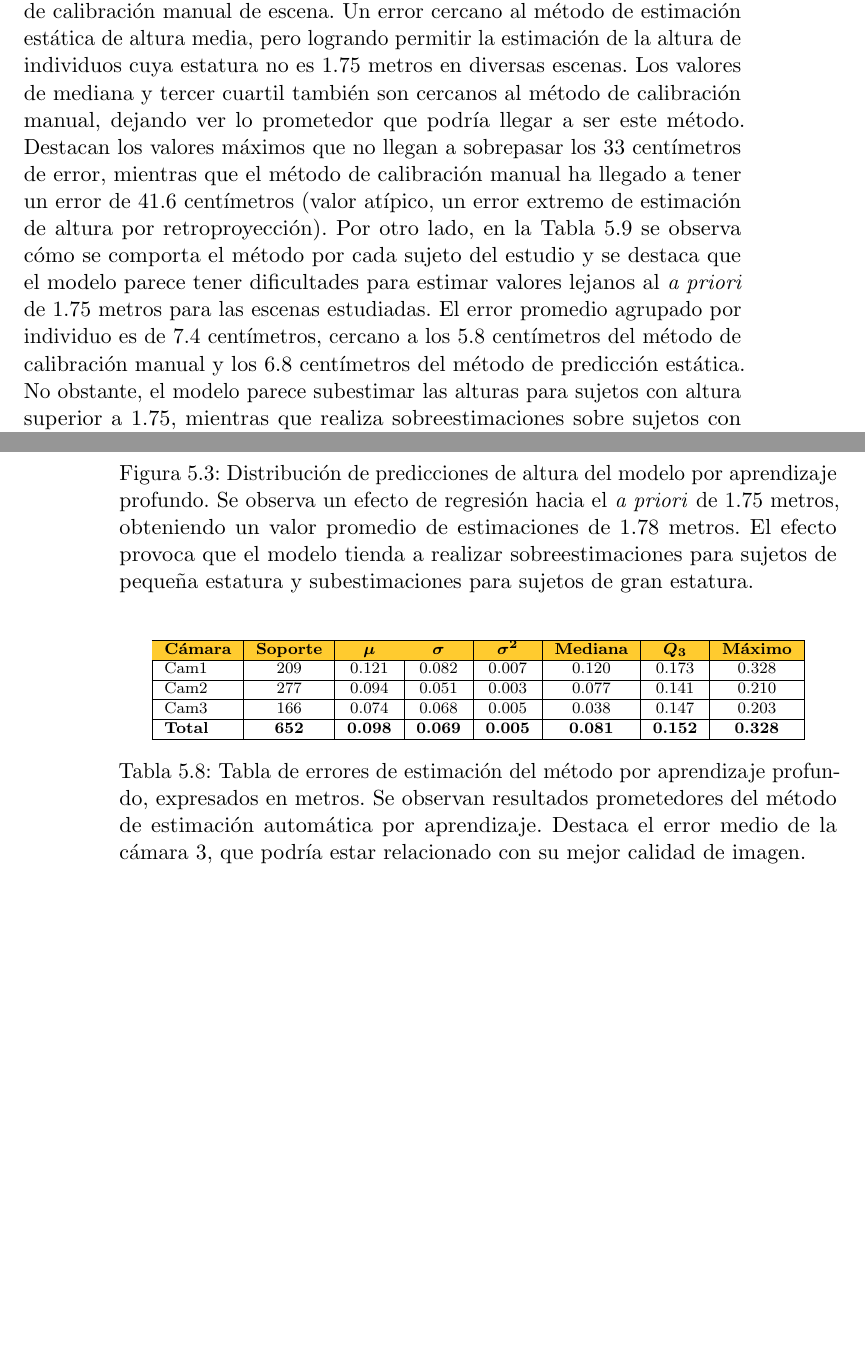
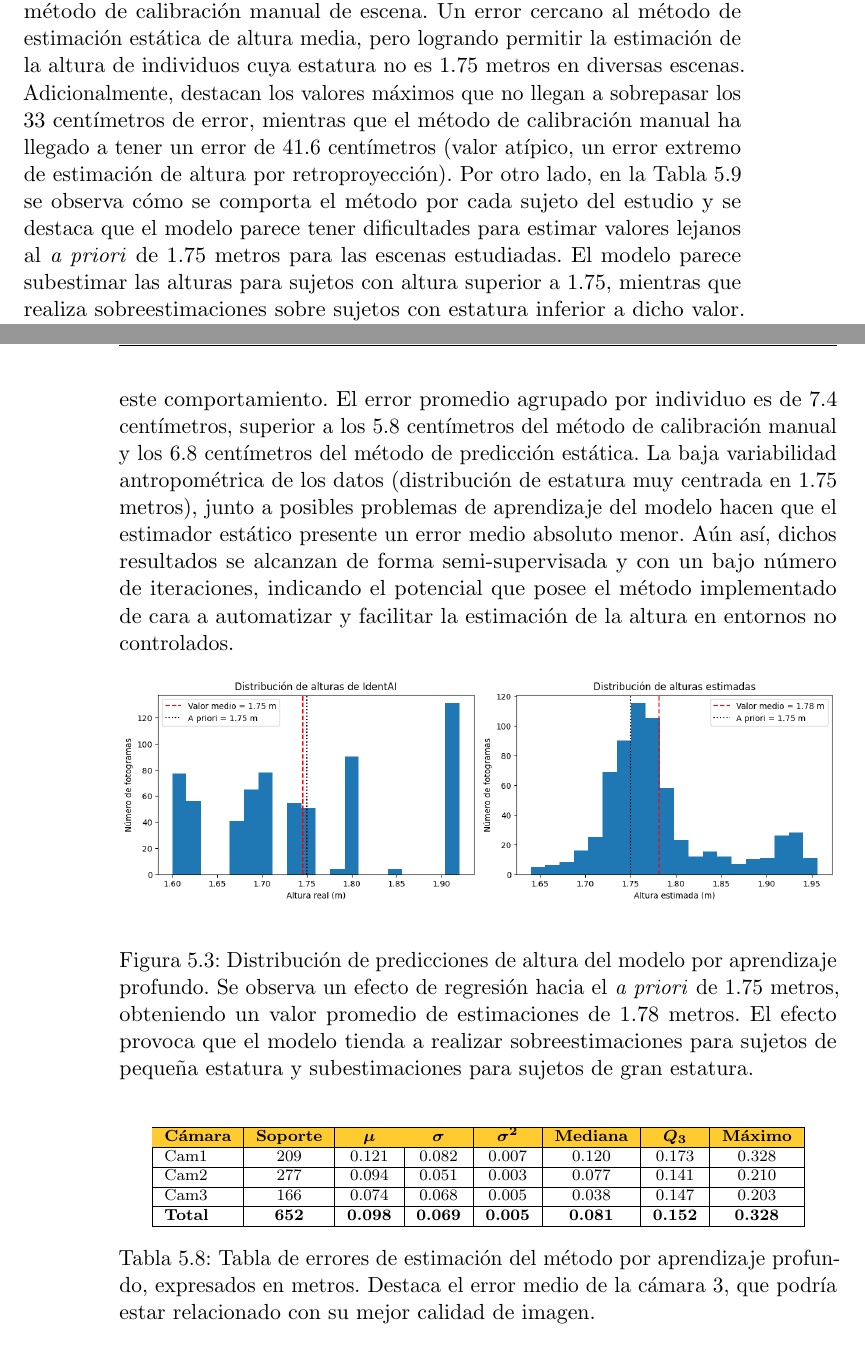
Before and after one commit to briansenas/TFM_SVMIW, a LaTeX thesis (Document/proyecto.tex, which reads Document/capitulos/05_Implementacion_y_Experimentos.tex): two parts of pages 71 and 72 of 94, joined at a grey line, cut so that both start at the same text, the shorter picture padded with empty space. Compiled offline with pdfLaTeX.

Commit message:
chore(comments): rephrase optimistic experiments results

```diff
--- a/Document/capitulos/05_Implementacion_y_Experimentos.tex
+++ b/Document/capitulos/05_Implementacion_y_Experimentos.tex
@@ -342,15 +342,12 @@ se observan los resultados del método de estimación automática en IdentAI~\ci
 las cámaras en conjunto es de 9.8 centímetros, se encuentra en el mismo orden de magnitud que el método de calibración manual de escena.
 Un error cercano al método de estimación estática de altura media, pero logrando permitir la estimación de la
 altura de individuos cuya estatura no es 1.75 metros en diversas escenas.
-Los valores de mediana y tercer cuartil también son cercanos al método de calibración manual, dejando ver lo prometedor que podría llegar a ser este método.
-Destacan los valores máximos que no llegan a sobrepasar los 33 centímetros de error, mientras que el método de calibración manual ha llegado a tener
+Adicionalmente, destacan los valores máximos que no llegan a sobrepasar los 33 centímetros de error, mientras que el método de calibración manual ha llegado a tener
 un error de 41.6 centímetros (valor atípico, un error extremo de estimación de altura por retroproyección).
 Por otro lado, en la Tabla~\ref{tab:ResultsBySubject} se observa cómo se
 comporta el método por cada sujeto del estudio y se destaca que el modelo parece tener dificultades
 para estimar valores lejanos al~\emph{a priori} de 1.75 metros para las escenas estudiadas.
-El error promedio agrupado por individuo es de 7.4 centímetros, cercano a los 5.8 centímetros del método
-de calibración manual y los 6.8 centímetros del método de predicción estática.
-No obstante, el modelo parece subestimar las alturas para sujetos con altura superior a 1.75, mientras
+El modelo parece subestimar las alturas para sujetos con altura superior a 1.75, mientras
 que realiza sobreestimaciones sobre sujetos con estatura inferior a dicho valor. En otras palabras,
 el modelo presenta un efecto de regresión hacia la media, consistente con la presencia del prior
 antropométrico introducido durante el entrenamiento (véase la Figura~\ref{fig:AutoHeightDist}).
@@ -358,6 +355,12 @@ Un ajuste equilibrado de los pesos de la combinación
 lineal de pérdidas podría ayudar a evitar este efecto. De otra forma, controlar la tasa de
 aprendizaje de la capa de estimación de altura, así como la magnitud del gradiente que le afecta, podría ayudar a
 regularizar este comportamiento.
+El error promedio agrupado por individuo es de 7.4 centímetros, superior a los 5.8 centímetros del método
+de calibración manual y los 6.8 centímetros del método de predicción estática.
+La baja variabilidad antropométrica de los datos (distribución de estatura muy centrada en 1.75 metros),
+junto a posibles problemas de aprendizaje del modelo hacen que el estimador estático presente un error medio absoluto menor.
+Aún así, dichos resultados se alcanzan de forma semi-supervisada y con un bajo número de iteraciones,
+indicando el potencial que posee el método implementado de cara a automatizar y facilitar la estimación de la altura en entornos no controlados.
 
 \begin{figure}[!ht]
   \begin{center}
@@ -392,7 +395,6 @@ Cam3 & 166 & 0.074 & 0.068 & 0.005 &0.038 & 0.147 & 0.203 \\
 \end{tabular}
 \caption[Tabla de errores de estimación del método por aprendizaje profundo, expresados en metros.]{
   Tabla de errores de estimación del método por aprendizaje profundo, expresados en metros.
-  Se observan resultados prometedores del método de estimación automática por aprendizaje.
   Destaca el error medio de la cámara 3, que podría estar relacionado con su mejor calidad de imagen.}
 \label{tab:AutoResults}
 \end{table}
@@ -527,5 +529,5 @@ observan las mejores y peores estimaciones.
   Tabla resumen de la comparativa final, con errores expresados en metros.
   Se observa que incluir un \emph{a priori} sobre las estimaciones mejora el error máximo
   frente al método de calibración manual.
-  No obstante, la baja variabilidad antropométrica de los datos (distribución de estatura muy centrada en 1.75), junto
+  No obstante, la baja variabilidad antropométrica de los datos (distribución de estatura muy centrada en 1.75 metros), junto
   a errores de estimaciones elevados en algunas escenas (posibles problemas de aprendizaje del modelo), hace que el método de estimación estática
```
Also changed, not shown: Document/prefacios/prefacio.tex (+3 -3 lines), Document/capitulos/05_Implementacion_y_Experimentos.tex (2 more changed lines).
